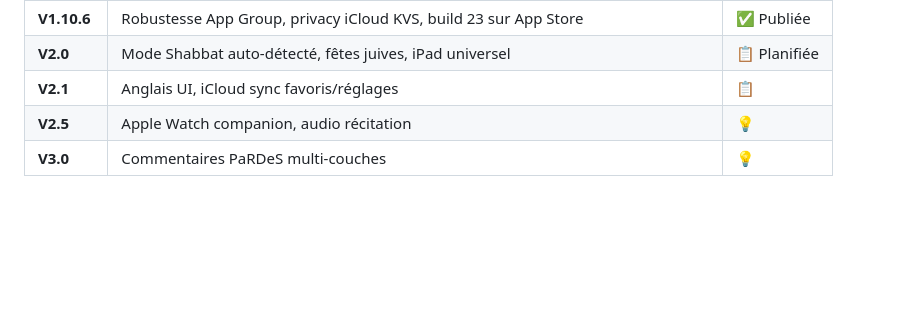
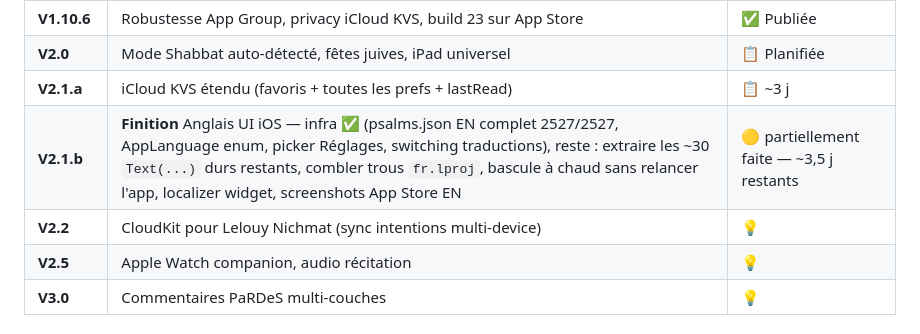
Before and after one commit to Dadoou5/tehilim-ios, a Markdown page: README.md, the part around the change. Drawn GitHub-style; blank space fills up the shorter version.

Commit message:
docs(readme): roadmap iOS — V2.1 éclatée en a/b, état réel V2.1.b
Audit de l'existant : l'infra Anglais UI iOS est en place (en.lproj +
fr.lproj, AppLanguage enum, picker Réglages, switching traductions sur
PsalmDetailView/Psalm119/Prayers, psalms.json EN complet 2527/2527
versets via Sefaria JPS 1917). Reste : extraire ~30 Text(...) durs
restants (SettingsView, AccessibilityDeclarationView), combler trous
fr.lproj, bascule à chaud sans relancer l'app, widget, screenshots App
Store EN. ~3,5 j restants au lieu de 4–6 j.

V2.1 éclatée en :
- V2.1.a : iCloud KVS étendu (~3 j)
- V2.1.b : finition Anglais UI (~3,5 j)
+ V2.2 : CloudKit Lelouy Nichmat (séparé, conditionné aux feedbacks).

Co-Authored-By: Claude Opus 4.7 <noreply@anthropic.com>

```diff
--- a/README.md
+++ b/README.md
@@ -343,7 +343,9 @@ TEHILIM/
 | **V1.10.5** | Lelouy Nichmat, séquences personnalisées, polish UI | ✅ Livrée |
 | **V1.10.6** | Robustesse App Group, privacy iCloud KVS, build 23 sur App Store | ✅ Publiée |
 | **V2.0** | Mode Shabbat auto-détecté, fêtes juives, iPad universel | 📋 Planifiée |
-| **V2.1** | Anglais UI, iCloud sync favoris/réglages | 📋 |
+| **V2.1.a** | iCloud KVS étendu (favoris + toutes les prefs + lastRead) | 📋 ~3 j |
+| **V2.1.b** | **Finition** Anglais UI iOS — infra ✅ (psalms.json EN complet 2527/2527, AppLanguage enum, picker Réglages, switching traductions), reste : extraire les ~30 `Text(...)` durs restants, combler trous `fr.lproj`, bascule à chaud sans relancer l'app, localizer widget, screenshots App Store EN | 🟡 partiellement faite — ~3,5 j restants |
+| **V2.2** | CloudKit pour Lelouy Nichmat (sync intentions multi-device) | 💡 |
 | **V2.5** | Apple Watch companion, audio récitation | 💡 |
 | **V3.0** | Commentaires PaRDeS multi-couches | 💡 |
 
```
